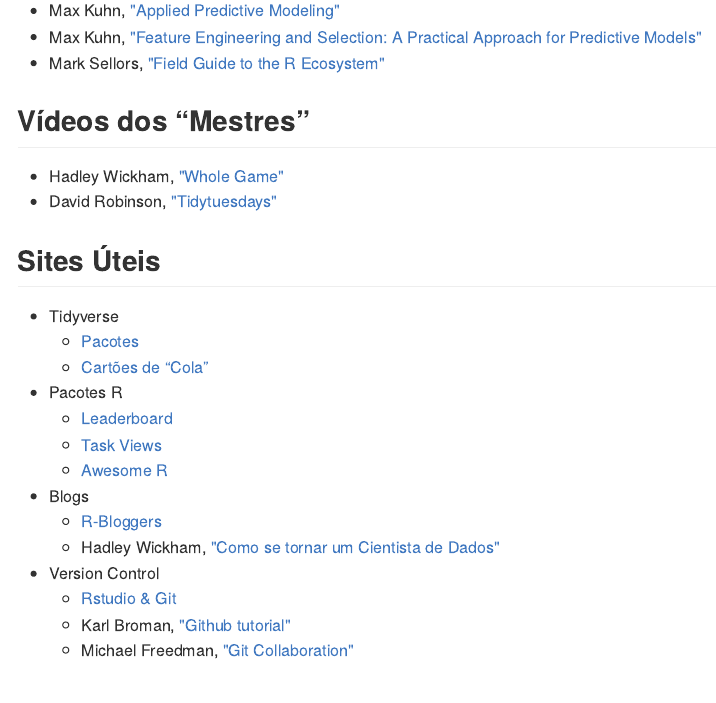
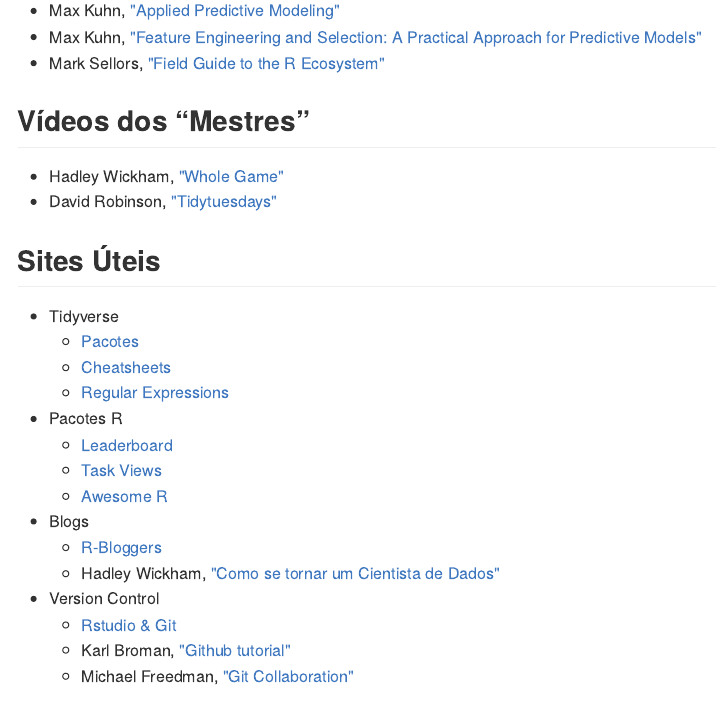
Before and after one commit to dan-reznik/MPRJ-Main, an R Markdown document (README.Rmd): the page in a window 1100 px wide, from 1380 px down. The pictures show the output file README.md that the author committed with the source, drawn offline in the style of GitHub.

Commit message:
regex link

```diff
--- a/README.Rmd
+++ b/README.Rmd
@@ -70,7 +70,8 @@
 
 * Tidyverse
     + [Pacotes](https://www.tidyverse.org/packages/)
-    + [Cartões de “Cola”](https://www.rstudio.com/resources/cheatsheets/)
+    + [Cheatsheets](https://www.rstudio.com/resources/cheatsheets/)
+    + [Regular Expressions](https://stringr.tidyverse.org/articles/regular-expressions.html)
 * Pacotes R
     + [Leaderboard](https://www.rdocumentation.org/trends)
     + [Task Views](https://cran.r-project.org/web/views/)
```
Also changed, not shown: README.md.
